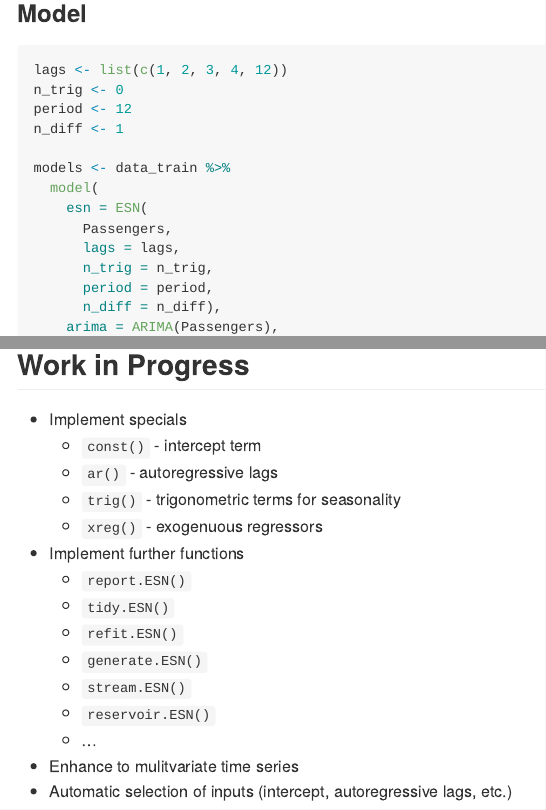
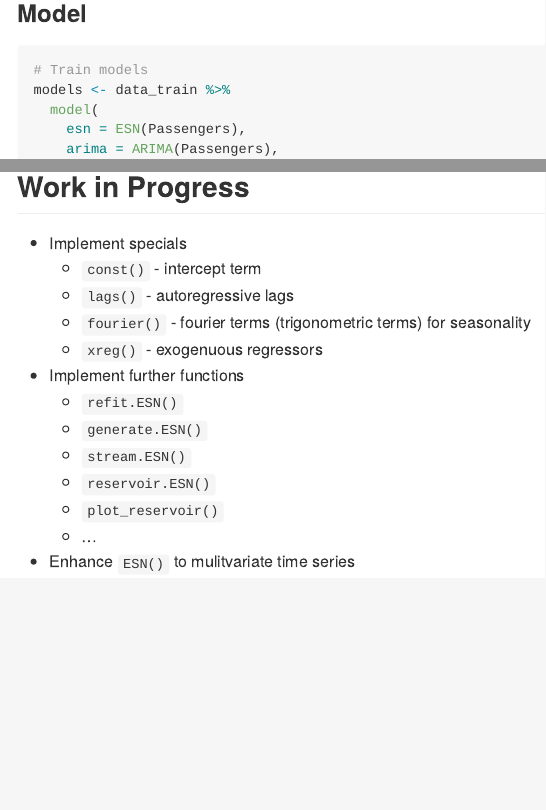
Before and after one commit to ahaeusser/echos, an R Markdown document (README.Rmd): the page in a window 1100 px wide, from 1780 px down before the commit and from 1820 px down after it, so that both start at the same text, and a second part further down, joined at a grey line. The pictures show the output file README.md that the author committed with the source, drawn offline in the style of GitHub; badge pictures from the web are left out.

Commit message:
Updated README, replace png by svg, added lifecycle badge, english abbreviations, etc.

````diff
--- a/README.Rmd
+++ b/README.Rmd
@@ -66,19 +69,10 @@ data_test
 
 ### Model
 ```{r model}
-lags <- list(c(1, 2, 3, 4, 12))
-n_trig <- 0
-period <- 12
-n_diff <- 1
-
+# Train models
 models <- data_train %>%
   model(
-    esn = ESN(
-      Passengers,
-      lags = lags,
-      n_trig = n_trig,
-      period = period,
-      n_diff = n_diff),
+    esn = ESN(Passengers),
     arima = ARIMA(Passengers),
     ets = ETS(Passengers))
 
@@ -108,16 +108,14 @@ fcsts %>%
 
 * Implement specials
   + `const()` - intercept term
-  + `ar()` - autoregressive lags
-  + `trig()` - trigonometric terms for seasonality
+  + `lags()` - autoregressive lags
+  + `fourier()` - fourier terms (trigonometric terms) for seasonality
   + `xreg()` - exogenuous regressors
 * Implement further functions
-  + `report.ESN()`
-  + `tidy.ESN()`
   + `refit.ESN()`
   + `generate.ESN()`
   + `stream.ESN()`
   + `reservoir.ESN()`
+  + `plot_reservoir()`
   + ...
-* Enhance to mulitvariate time series
-* Automatic selection of inputs (intercept, autoregressive lags, etc.)
+* Enhance `ESN()` to mulitvariate time series
````
Also changed, not shown: README.md, README.Rmd (11 more changed lines), 2 other files.
